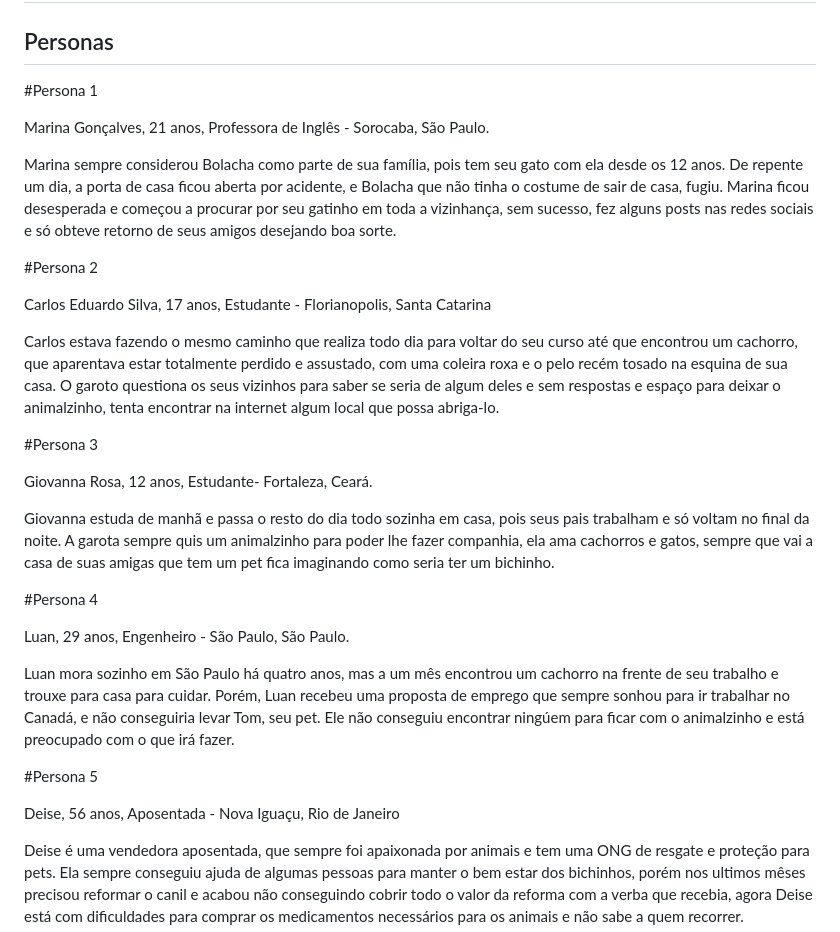
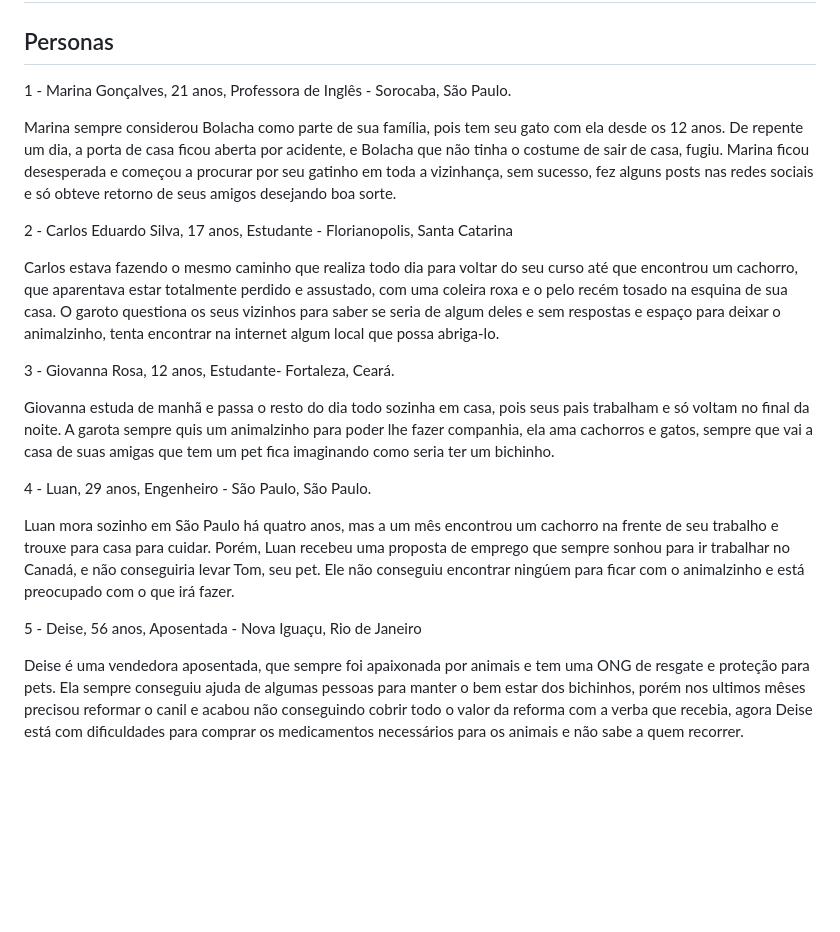
Before and after one commit to ICEI-PUC-Minas-PMV-SI/pmv-si-2023-2-pe1-t1-sospet, a Markdown page: docs/especification.md, the part around one of its changes. Drawn GitHub-style; blank space fills up the shorter version.

```diff
--- a/docs/especification.md
+++ b/docs/especification.md
@@ -3,34 +3,24 @@
 
 ## Personas
 
-#Persona 1
-
-Marina Gonçalves, 21 anos, Professora de Inglês - Sorocaba, São Paulo.
+1 - Marina Gonçalves, 21 anos, Professora de Inglês - Sorocaba, São Paulo.
 
 Marina sempre considerou Bolacha como parte de sua família, pois tem seu gato com ela desde os 12 anos. De repente um dia, a porta de casa ficou aberta por acidente, e Bolacha que não tinha o costume de sair de casa, fugiu. Marina ficou desesperada e começou a procurar por seu gatinho em toda a vizinhança, sem sucesso, fez alguns posts nas redes sociais e só obteve retorno de seus amigos desejando boa sorte.
 
-#Persona 2
-
-Carlos Eduardo Silva, 17 anos, Estudante - Florianopolis, Santa Catarina
+2 - Carlos Eduardo Silva, 17 anos, Estudante - Florianopolis, Santa Catarina
 
 Carlos estava fazendo o mesmo caminho que realiza todo dia para voltar do seu curso até que encontrou um cachorro, que aparentava estar totalmente perdido e assustado, com uma coleira roxa e o pelo recém tosado na esquina de sua casa. O garoto questiona os seus vizinhos para saber se seria de algum deles e sem respostas e espaço para deixar o animalzinho, tenta encontrar na internet algum local que possa abriga-lo.
 
-#Persona 3
-
-Giovanna Rosa, 12 anos, Estudante- Fortaleza, Ceará.
+3 - Giovanna Rosa, 12 anos, Estudante- Fortaleza, Ceará.
 
 Giovanna estuda de manhã e passa o resto do dia todo sozinha em casa, pois seus pais trabalham e só voltam no final da noite. A garota sempre quis um animalzinho para poder lhe fazer companhia, ela ama cachorros e gatos, sempre que vai a casa de suas amigas que tem um pet fica imaginando como seria ter um bichinho.
 
-#Persona 4
-
-Luan, 29 anos, Engenheiro - São Paulo, São Paulo.
+4 - Luan, 29 anos, Engenheiro - São Paulo, São Paulo.
 
 Luan mora sozinho em São Paulo há quatro anos, mas a um mês encontrou um cachorro na frente de seu trabalho e trouxe para casa para cuidar. Porém, Luan recebeu uma proposta de emprego que sempre sonhou para ir trabalhar no Canadá, e não conseguiria levar Tom, seu pet.
 Ele não conseguiu encontrar ningúem para ficar com o animalzinho e está preocupado com o que irá fazer.
 
-#Persona 5
-
-Deise, 56 anos, Aposentada - Nova Iguaçu, Rio de Janeiro
+5 - Deise, 56 anos, Aposentada - Nova Iguaçu, Rio de Janeiro
 
 Deise é uma vendedora aposentada, que sempre foi apaixonada por animais e tem uma ONG de resgate e proteção para pets.
 Ela sempre conseguiu ajuda de algumas pessoas para manter o bem estar dos bichinhos, porém nos ultimos mêses precisou reformar o canil e acabou não conseguindo cobrir todo o valor da reforma com a verba que recebia, agora Deise está com dificuldades para comprar os medicamentos necessários para os animais e não sabe a quem recorrer.
```
Also changed, not shown: other parts of docs/especification.md (+18 -25 lines).
